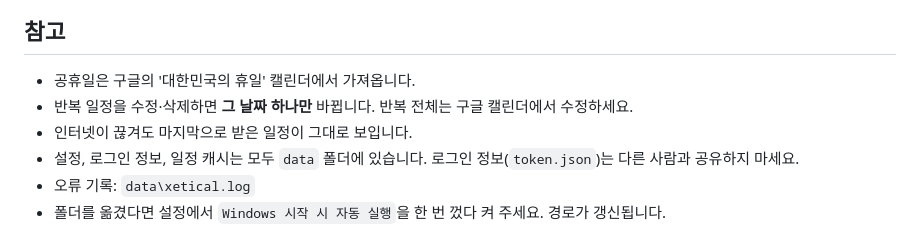
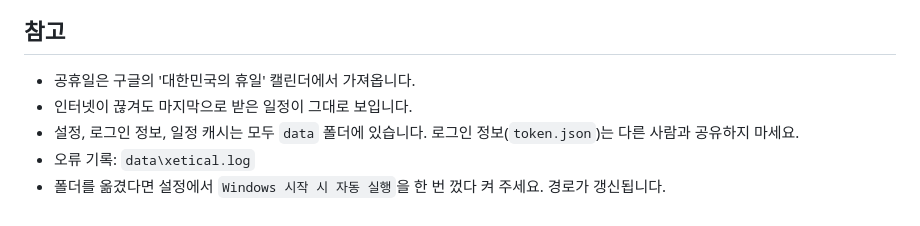
Before and after one commit to 0eti/Xetical, a Markdown page: README.ko.md, the part around the change. Drawn GitHub-style.

```diff
--- a/README.ko.md
+++ b/README.ko.md
@@ -139,7 +139,6 @@ DesktopCal처럼 바탕화면에 박혀 있는 달력인데, 일정은 **구글
 ## 참고
 
 - 공휴일은 구글의 '대한민국의 휴일' 캘린더에서 가져옵니다.
-- 반복 일정을 수정·삭제하면 **그 날짜 하나만** 바뀝니다. 반복 전체는 구글 캘린더에서 수정하세요.
 - 인터넷이 끊겨도 마지막으로 받은 일정이 그대로 보입니다.
 - 설정, 로그인 정보, 일정 캐시는 모두 `data` 폴더에 있습니다. 로그인 정보(`token.json`)는 다른 사람과 공유하지 마세요.
 - 오류 기록: `data\xetical.log`
```
Also changed, not shown: README.md (+0 -1 lines).
